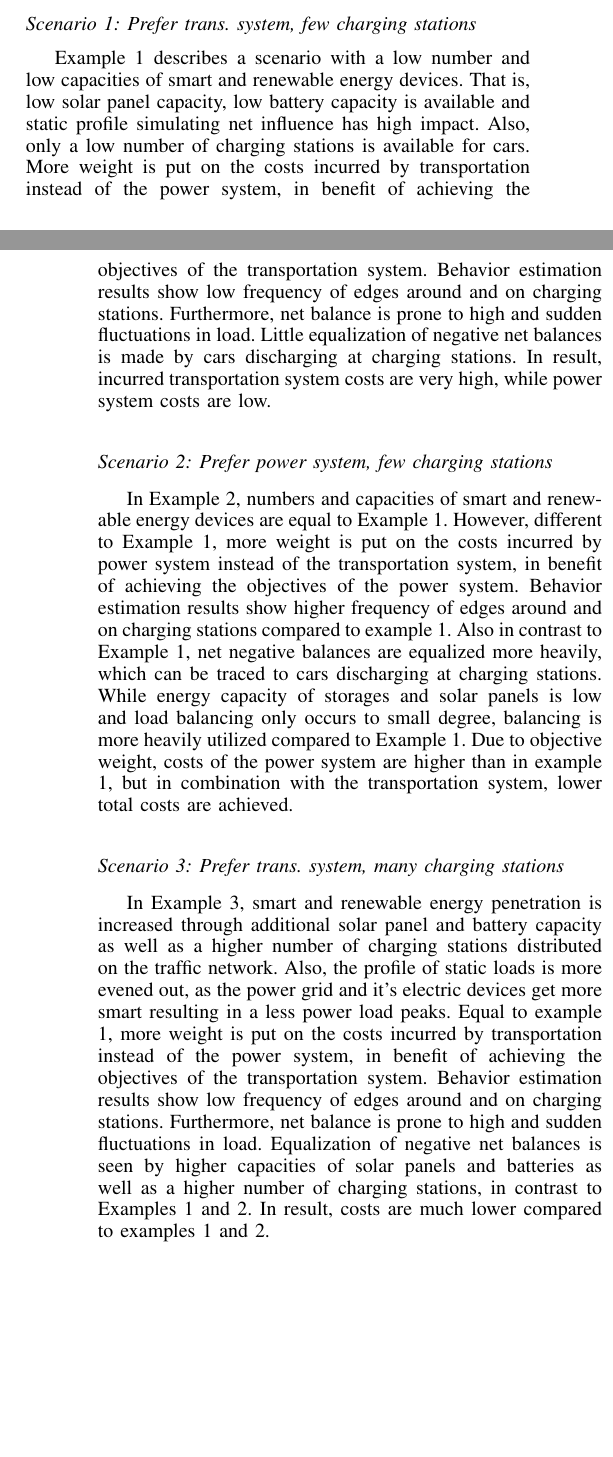
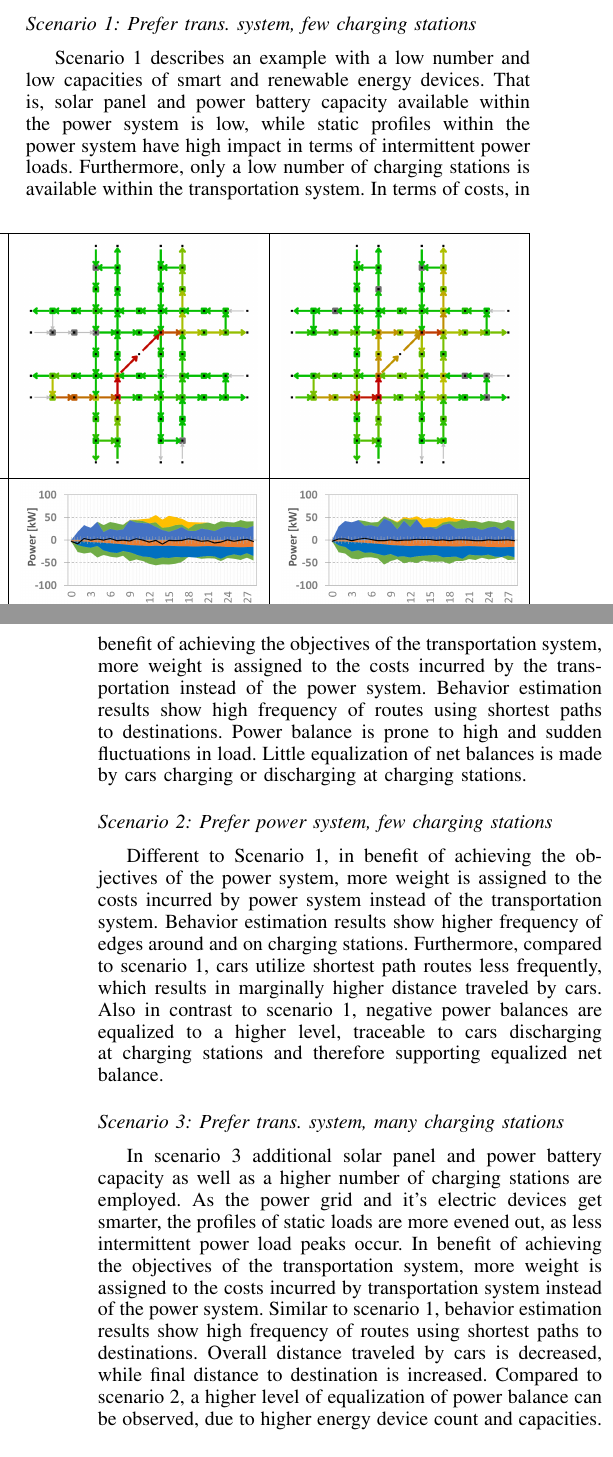
Before and after one commit to ghackenberg/smart-system-ide, a LaTeX paper (papers/ITSC-2015/src/ITSC-2015.tex, which reads papers/ITSC-2015/src/05_evaluation.tex): two parts of the columns of pages 6 and 7 of 9, joined at a grey line, cut so that both start at the same text, the shorter picture padded with empty space. Compiled offline with pdfLaTeX.

Commit message:
update evaluation p.2

```diff
--- a/papers/ITSC-2015/src/05_evaluation.tex
+++ b/papers/ITSC-2015/src/05_evaluation.tex
@@ -90,16 +90,15 @@ Specific differences between the scenarios for the transportation system and its
 \end{table}
 
 \subsection*{Scenario 1: Prefer trans.\ system, few charging stations}
-Example 1 describes a scenario with a low number and low capacities of smart and renewable energy devices. That is, low solar panel capacity, low battery capacity is available and static profile simulating net influence has high impact. Also, only a low number of charging stations is available for cars. More weight is put on the costs incurred by transportation instead of the power system, in benefit of achieving the objectives of the transportation system. Behavior estimation results show low frequency of edges around and on charging stations. Furthermore, net balance is prone to high and sudden fluctuations in load. Little equalization of negative net balances is made by cars discharging at charging stations. In result, incurred transportation system costs are very high, while power system costs are low.
+Scenario 1 describes an example with a low number and low capacities of smart and renewable energy devices. That is, solar panel and power battery capacity available within the power system is low, while static profiles within the power system have high impact in terms of intermittent power loads. Furthermore, only a low number of charging stations is available within the transportation system. In terms of costs, in benefit of achieving the objectives of the transportation system, more weight is assigned to the costs incurred by the transportation instead of the power system. Behavior estimation results show high frequency of routes using shortest paths to destinations. Power balance is prone to high and sudden fluctuations in load. Little equalization of net balances is made by cars charging or discharging at charging stations.
 
 \subsection*{Scenario 2: Prefer power system, few charging stations}
 
-In Example 2, numbers and capacities of smart and renewable energy devices are equal to Example 1. However, different to Example 1, more weight is put on the costs incurred by power system instead of the transportation system, in benefit of achieving the objectives of the power system. Behavior estimation results show higher frequency of edges around and on charging stations compared to example 1. Also in contrast to Example 1, net negative balances are equalized more heavily, which can be traced to cars discharging at charging stations. While energy capacity of storages and solar panels is low and load balancing only occurs to small degree, balancing is more heavily utilized compared to Example 1. Due to objective weight, costs of the power system are higher than in example 1, but in combination with the transportation system, lower total costs are achieved.
+Different to Scenario 1, in benefit of achieving the objectives of the power system, more weight is assigned to the costs incurred by power system instead of the transportation system. Behavior estimation results show higher frequency of edges around and on charging stations. Furthermore, compared to scenario 1, cars utilize shortest path routes less frequently, which results in marginally higher distance traveled by cars. Also in contrast to scenario 1, negative power balances are equalized to a higher level, traceable to cars discharging at charging stations and therefore supporting equalized net balance.
 
 \subsection*{Scenario 3: Prefer trans.\ system, many charging stations}
 
-In Example 3, smart and renewable energy penetration is increased through additional solar panel and battery capacity as well as a higher number of charging stations distributed on the traffic network. Also, the profile of static loads is more evened out, as the power grid and it's electric devices get more smart resulting in a less power load peaks.
-Equal to example 1, more weight is put on the costs incurred by transportation instead of the power system, in benefit of achieving the objectives of the transportation system. Behavior estimation results show low frequency of edges around and on charging stations. Furthermore, net balance is prone to high and sudden fluctuations in load. Equalization of negative net balances is seen by higher capacities of solar panels and batteries as well as a higher number of charging stations, in contrast to Examples 1 and 2. In result, costs are much lower compared to examples 1 and 2.
+In scenario 3 additional solar panel and power battery capacity as well as a higher number of charging stations are employed. As the power grid and it's electric devices get smarter, the profiles of static loads are more evened out, as less intermittent power load peaks occur. In benefit of achieving the objectives of the transportation system, more weight is assigned to the costs incurred by transportation system instead of the power system. Similar to scenario 1, behavior estimation results show high frequency of routes using shortest paths to destinations. Overall distance traveled by cars is decreased, while final distance to destination is increased. Compared to scenario 2, a higher level of equalization of power balance can be observed, due to higher energy device count and capacities.
 
 \subsection*{Scenario 4: Prefer power system, many charging stations}
 
```
Also changed, not shown: papers/ITSC-2015/src/05_evaluation.tex (2 more changed lines).
